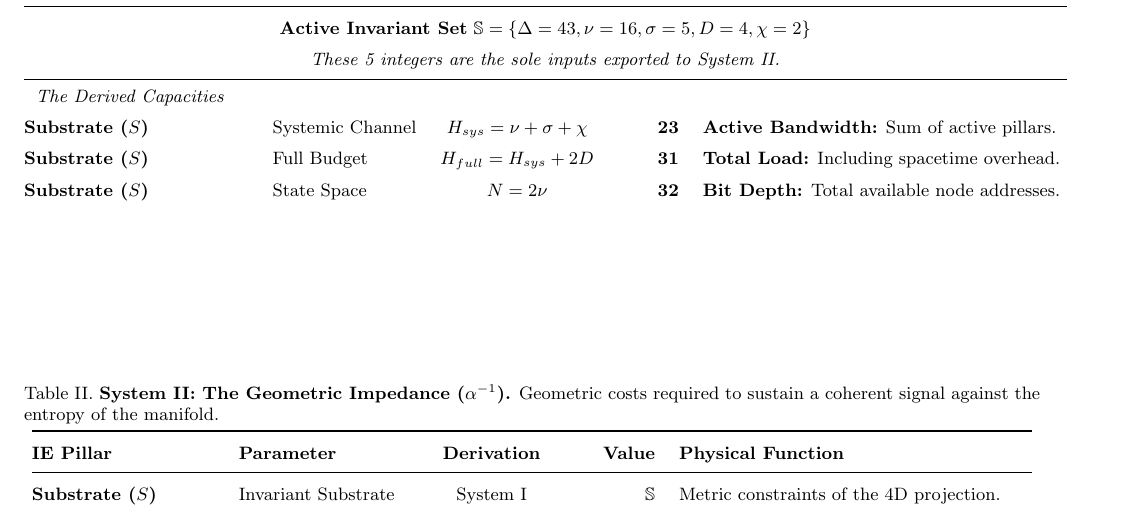
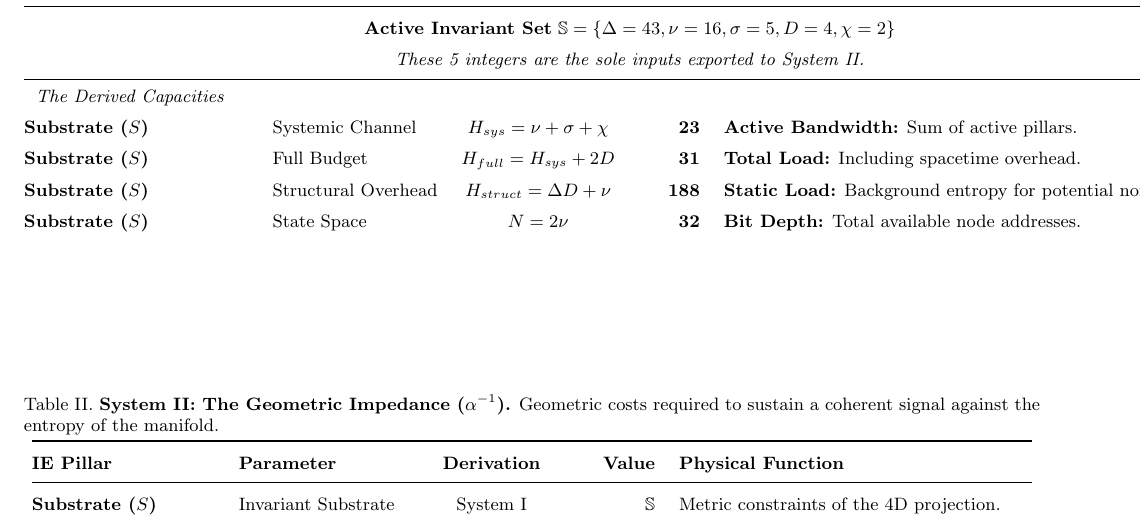
Before and after one commit to meta-r0ze/E8-Persistence-Theory-1, a LaTeX paper (paper/_E8-Persistence Theory 1.tex, which reads paper/3_geometric_cascade.tex): part of page 39 of 43, cut so that both start at the same text. Compiled offline with pdfLaTeX.

Commit message:
Add H_struct to the table

```diff
--- a/paper/3_geometric_cascade.tex
+++ b/paper/3_geometric_cascade.tex
@@ -88,6 +88,7 @@ The following hierarchy outlines the architectural layers of the $E_8$ lattice p
 \multicolumn{5}{l}{\textit{The Derived Capacities}} \\
 \textbf{Substrate ($S$)} & Systemic Channel & $H_{sys} = \nu+\sigma+\chi$ & \textbf{\InvHSys} & \textbf{Active Bandwidth:} Sum of active pillars. \\
 \textbf{Substrate ($S$)} & Full Budget & $H_{full} = H_{sys} + 2D$ & \textbf{\InvHFull} & \textbf{Total Load:} Including spacetime overhead. \\
+\textbf{Substrate ($S$)} & Structural Overhead & $H_{struct} = \Delta D + \nu$ & \textbf{188} & \textbf{Static Load:} Background entropy for potential normalization. \\
 \textbf{Substrate ($S$)} & State Space & $N = 2\nu$ & \textbf{\InvN} & \textbf{Bit Depth:} Total available node addresses. \\
 \end{tabular}
 \end{table*}
```
